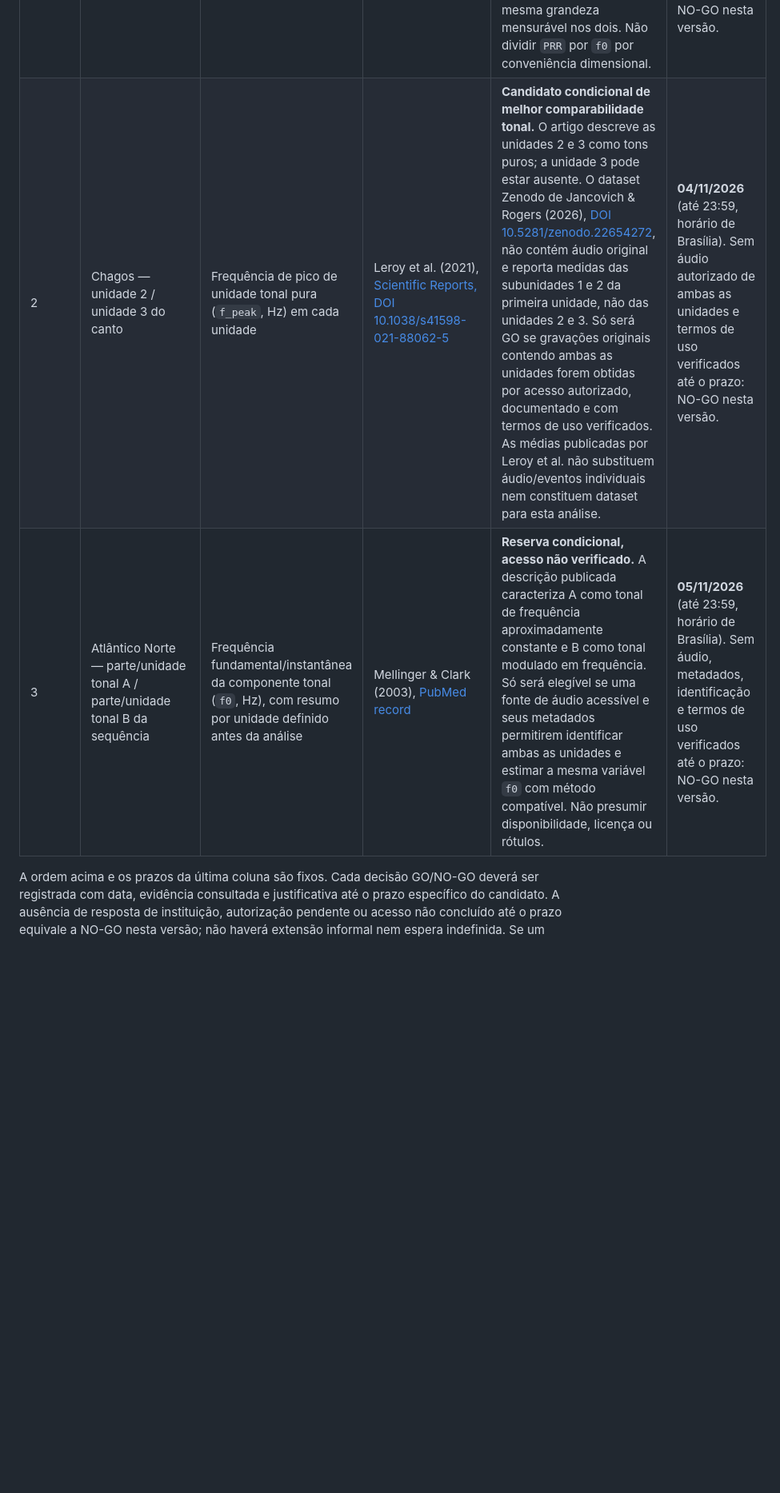
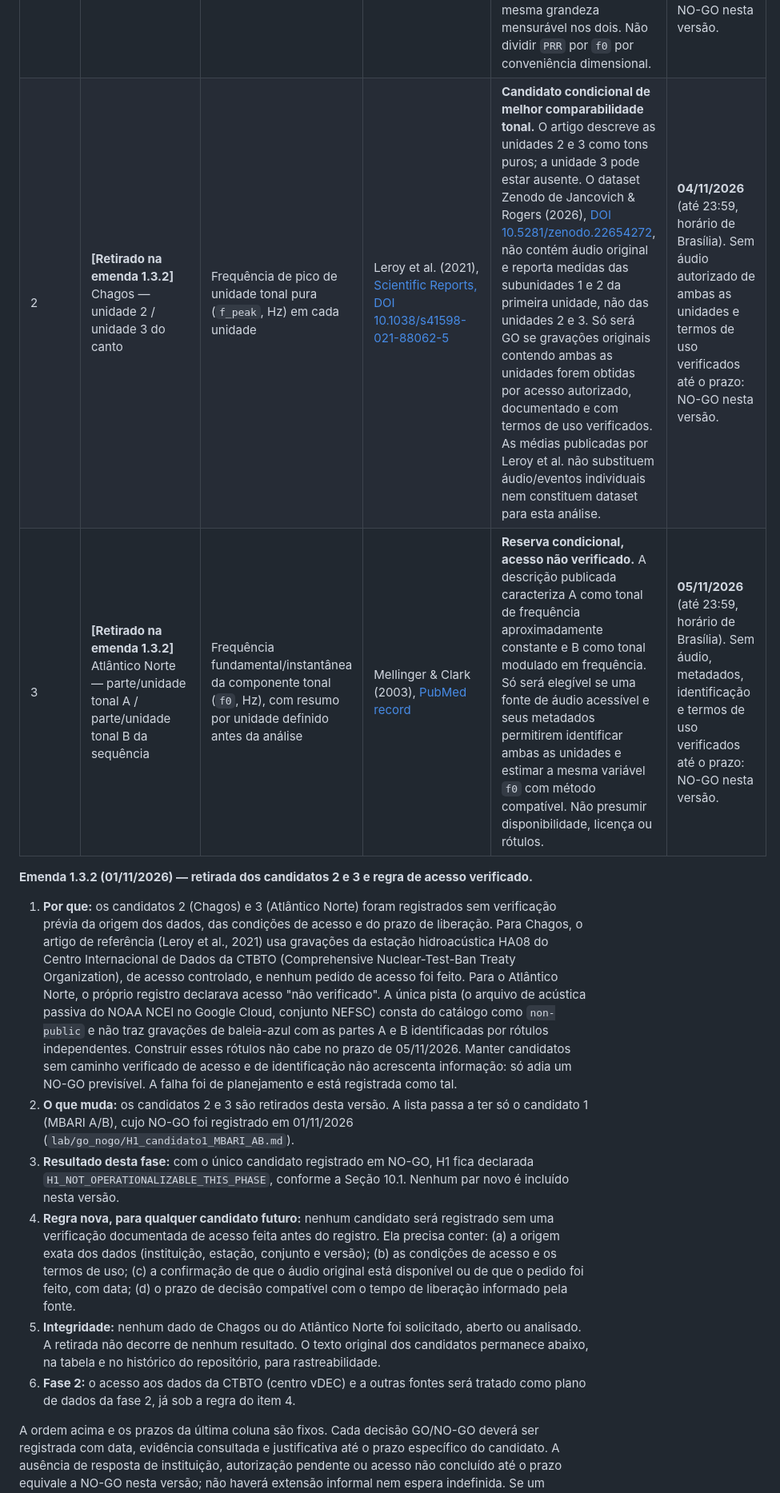
Before and after one commit to Hubstry-DeepTech/hubstry-marine-acoustic-layer, a Markdown page: lab/PREREGISTRATION.md, the part around one of its changes. Shown at 80% size. Drawn GitHub-style; blank space fills up the shorter version.

```diff
--- a/lab/PREREGISTRATION.md
+++ b/lab/PREREGISTRATION.md
@@ -46,8 +46,17 @@ O pré-registro não presume que a hipótese seja verdadeira. Resultados descrit
 | Ordem | População/canto e par | Variável candidata | Fonte de caracterização | Estado inicial e regra de decisão | Prazo final de decisão |
 |---|---|---|---|---|---|
 | 1 | Pacífico Nordeste — chamado A / chamado B (MBARI) | A: taxa de repetição de pulsos (`PRR`); B: frequência fundamental tonal (`f0`) | Lewis et al. (2018), [DOI 10.1111/mms.12458](https://doi.org/10.1111/mms.12458); documentação [MBARI Blue B Call Index](https://docs.mbari.org/pacific-sound/notebooks/bluewhales/classify/blueB/PacificSoundBlueBCallIndex/) | **Presumivelmente NO-GO** para a razão A/B: A é descrito como pulsado e B como tonal. Só poderá passar se uma justificativa física independente, publicada e operacionalizável antes da projeção em `H_N` demonstrar que há uma mesma grandeza mensurável nos dois. Não dividir `PRR` por `f0` por conveniência dimensional. | **02/11/2026** (até 23:59, horário de Brasília). Sem justificativa independente documentada até o prazo: NO-GO nesta versão. |
-| 2 | Chagos — unidade 2 / unidade 3 do canto | Frequência de pico de unidade tonal pura (`f_peak`, Hz) em cada unidade | Leroy et al. (2021), [Scientific Reports, DOI 10.1038/s41598-021-88062-5](https://doi.org/10.1038/s41598-021-88062-5) | **Candidato condicional de melhor comparabilidade tonal.** O artigo descreve as unidades 2 e 3 como tons puros; a unidade 3 pode estar ausente. O dataset Zenodo de Jancovich & Rogers (2026), [DOI 10.5281/zenodo.22654272](https://doi.org/10.5281/zenodo.22654272), não contém áudio original e reporta medidas das subunidades 1 e 2 da primeira unidade, não das unidades 2 e 3. Só será GO se gravações originais contendo ambas as unidades forem obtidas por acesso autorizado, documentado e com termos de uso verificados. As médias publicadas por Leroy et al. não substituem áudio/eventos individuais nem constituem dataset para esta análise. | **04/11/2026** (até 23:59, horário de Brasília). Sem áudio autorizado de ambas as unidades e termos de uso verificados até o prazo: NO-GO nesta versão. |
-| 3 | Atlântico Norte — parte/unidade tonal A / parte/unidade tonal B da sequência | Frequência fundamental/instantânea da componente tonal (`f0`, Hz), com resumo por unidade definido antes da análise | Mellinger & Clark (2003), [PubMed record](https://pubmed.ncbi.nlm.nih.gov/12942988/) | **Reserva condicional, acesso não verificado.** A descrição publicada caracteriza A como tonal de frequência aproximadamente constante e B como tonal modulado em frequência. Só será elegível se uma fonte de áudio acessível e seus metadados permitirem identificar ambas as unidades e estimar a mesma variável `f0` com método compatível. Não presumir disponibilidade, licença ou rótulos. | **05/11/2026** (até 23:59, horário de Brasília). Sem áudio, metadados, identificação e termos de uso verificados até o prazo: NO-GO nesta versão. |
+| 2 | **[Retirado na emenda 1.3.2]** Chagos — unidade 2 / unidade 3 do canto | Frequência de pico de unidade tonal pura (`f_peak`, Hz) em cada unidade | Leroy et al. (2021), [Scientific Reports, DOI 10.1038/s41598-021-88062-5](https://doi.org/10.1038/s41598-021-88062-5) | **Candidato condicional de melhor comparabilidade tonal.** O artigo descreve as unidades 2 e 3 como tons puros; a unidade 3 pode estar ausente. O dataset Zenodo de Jancovich & Rogers (2026), [DOI 10.5281/zenodo.22654272](https://doi.org/10.5281/zenodo.22654272), não contém áudio original e reporta medidas das subunidades 1 e 2 da primeira unidade, não das unidades 2 e 3. Só será GO se gravações originais contendo ambas as unidades forem obtidas por acesso autorizado, documentado e com termos de uso verificados. As médias publicadas por Leroy et al. não substituem áudio/eventos individuais nem constituem dataset para esta análise. | **04/11/2026** (até 23:59, horário de Brasília). Sem áudio autorizado de ambas as unidades e termos de uso verificados até o prazo: NO-GO nesta versão. |
+| 3 | **[Retirado na emenda 1.3.2]** Atlântico Norte — parte/unidade tonal A / parte/unidade tonal B da sequência | Frequência fundamental/instantânea da componente tonal (`f0`, Hz), com resumo por unidade definido antes da análise | Mellinger & Clark (2003), [PubMed record](https://pubmed.ncbi.nlm.nih.gov/12942988/) | **Reserva condicional, acesso não verificado.** A descrição publicada caracteriza A como tonal de frequência aproximadamente constante e B como tonal modulado em frequência. Só será elegível se uma fonte de áudio acessível e seus metadados permitirem identificar ambas as unidades e estimar a mesma variável `f0` com método compatível. Não presumir disponibilidade, licença ou rótulos. | **05/11/2026** (até 23:59, horário de Brasília). Sem áudio, metadados, identificação e termos de uso verificados até o prazo: NO-GO nesta versão. |
+
+**Emenda 1.3.2 (01/11/2026) — retirada dos candidatos 2 e 3 e regra de acesso verificado.**
+
+1. **Por que:** os candidatos 2 (Chagos) e 3 (Atlântico Norte) foram registrados sem verificação prévia da origem dos dados, das condições de acesso e do prazo de liberação. Para Chagos, o artigo de referência (Leroy et al., 2021) usa gravações da estação hidroacústica HA08 do Centro Internacional de Dados da CTBTO (Comprehensive Nuclear-Test-Ban Treaty Organization), de acesso controlado, e nenhum pedido de acesso foi feito. Para o Atlântico Norte, o próprio registro declarava acesso "não verificado". A única pista (o arquivo de acústica passiva do NOAA NCEI no Google Cloud, conjunto NEFSC) consta do catálogo como `non-public` e não traz gravações de baleia-azul com as partes A e B identificadas por rótulos independentes. Construir esses rótulos não cabe no prazo de 05/11/2026. Manter candidatos sem caminho verificado de acesso e de identificação não acrescenta informação: só adia um NO-GO previsível. A falha foi de planejamento e está registrada como tal.
+2. **O que muda:** os candidatos 2 e 3 são retirados desta versão. A lista passa a ter só o candidato 1 (MBARI A/B), cujo NO-GO foi registrado em 01/11/2026 (`lab/go_nogo/H1_candidato1_MBARI_AB.md`).
+3. **Resultado desta fase:** com o único candidato registrado em NO-GO, H1 fica declarada `H1_NOT_OPERATIONALIZABLE_THIS_PHASE`, conforme a Seção 10.1. Nenhum par novo é incluído nesta versão.
+4. **Regra nova, para qualquer candidato futuro:** nenhum candidato será registrado sem uma verificação documentada de acesso feita antes do registro. Ela precisa conter: (a) a origem exata dos dados (instituição, estação, conjunto e versão); (b) as condições de acesso e os termos de uso; (c) a confirmação de que o áudio original está disponível ou de que o pedido foi feito, com data; (d) o prazo de decisão compatível com o tempo de liberação informado pela fonte.
+5. **Integridade:** nenhum dado de Chagos ou do Atlântico Norte foi solicitado, aberto ou analisado. A retirada não decorre de nenhum resultado. O texto original dos candidatos permanece abaixo, na tabela e no histórico do repositório, para rastreabilidade.
+6. **Fase 2:** o acesso aos dados da CTBTO (centro vDEC) e a outras fontes será tratado como plano de dados da fase 2, já sob a regra do item 4.
 
 A ordem acima e os prazos da última coluna são fixos. Cada decisão GO/NO-GO deverá ser registrada com data, evidência consultada e justificativa até o prazo específico do candidato. A ausência de resposta de instituição, autorização pendente ou acesso não concluído até o prazo equivale a NO-GO nesta versão; não haverá extensão informal nem espera indefinida. Se um candidato passar, a seleção se encerra nele; candidatos posteriores não poderão substituí-lo após a inspeção de resultados. A elegibilidade será decidida por critérios de acesso, caracterização acústica, mensuração e identificação, **sem consultar o erro de projeção em `H_N`, `D_log`, `\Delta(q)` ou a prioridade `P(a/b)`**. O primeiro par que satisfizer todos os critérios documentados poderá ser usado para a estimativa exploratória. A falha de um candidato leva apenas ao próximo candidato já listado; não autoriza inserir novos pares depois de inspecionar os resultados. Se nenhum dos três passar, H1 será declarada **não operacionalizável nesta fase**. Não haverá substituição pós-hoc.
 
```
Also changed, not shown: other parts of lab/PREREGISTRATION.md (+6 -4 lines), lab/COPPE_SUMMARY.md (+4 -5 lines), lab/DATASETS.md (+6 -4 lines).
